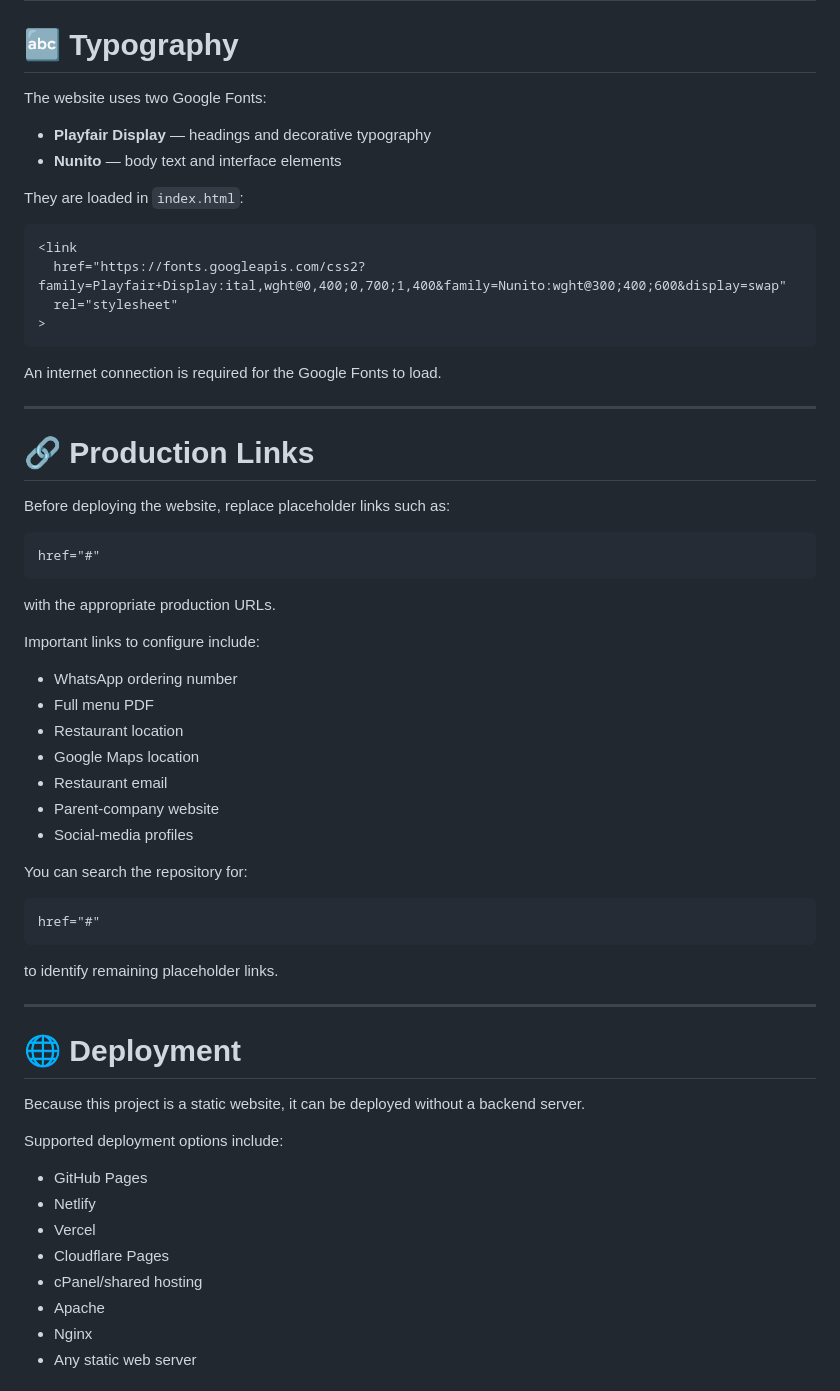
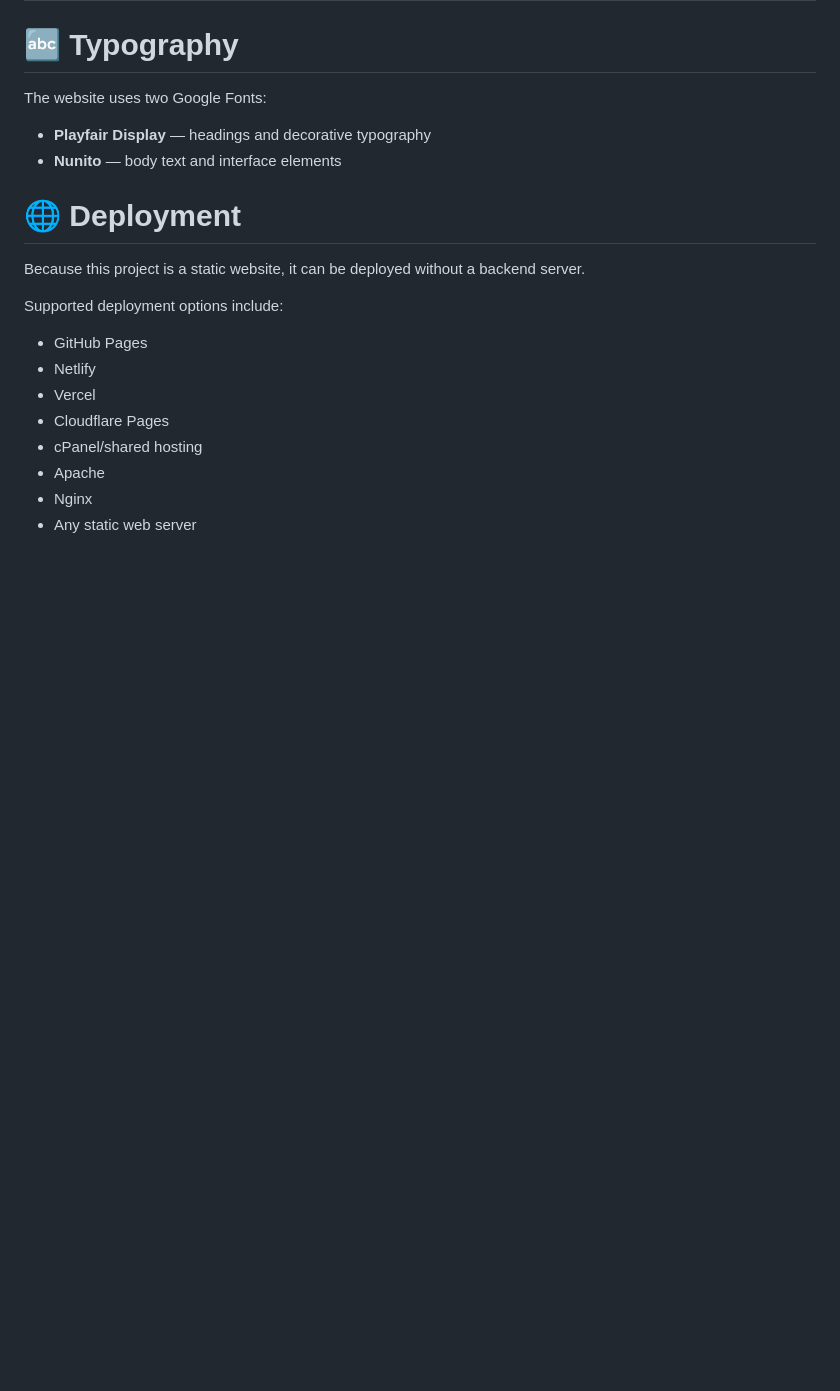
Before and after one commit to BlacBoy/therealpotcafe, a Markdown page: README.md, the part around one of its changes. Drawn GitHub-style; blank space fills up the shorter version.

````diff
--- a/README.md
+++ b/README.md
@@ -259,49 +243,6 @@ The website uses two Google Fonts:
 * **Playfair Display** — headings and decorative typography
 * **Nunito** — body text and interface elements
 
-They are loaded in `index.html`:
-
-```html
-<link
-  href="https://fonts.googleapis.com/css2?family=Playfair+Display:ital,wght@0,400;0,700;1,400&family=Nunito:wght@300;400;600&display=swap"
-  rel="stylesheet"
->
-```
-
-An internet connection is required for the Google Fonts to load.
-
----
-
-# 🔗 Production Links
-
-Before deploying the website, replace placeholder links such as:
-
-```html
-href="#"
-```
-
-with the appropriate production URLs.
-
-Important links to configure include:
-
-* WhatsApp ordering number
-* Full menu PDF
-* Restaurant location
-* Google Maps location
-* Restaurant email
-* Parent-company website
-* Social-media profiles
-
-You can search the repository for:
-
-```text
-href="#"
-```
-
-to identify remaining placeholder links.
-
----
-
 # 🌐 Deployment
 
 Because this project is a static website, it can be deployed without a backend server.
````
Also changed, not shown: other parts of README.md (+0 -126 lines).
